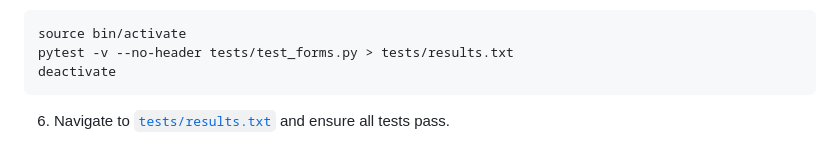
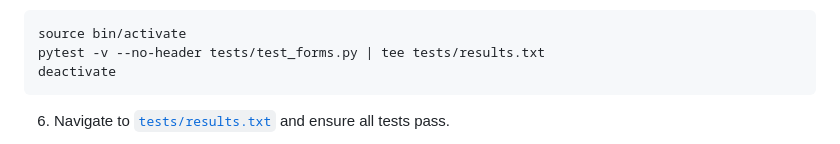
Before and after one commit to corey-richardson/course-progress-tracker, a Markdown page: README.md, the part around the change. Drawn GitHub-style.

````diff
--- a/README.md
+++ b/README.md
@@ -338,7 +338,7 @@ To run the unit testing:
 5. Either run the bash script [`run_tests.sh`](/tests/run_tests.sh) OR in the terminal type:
 ```
 source bin/activate
-pytest -v --no-header tests/test_forms.py > tests/results.txt
+pytest -v --no-header tests/test_forms.py | tee tests/results.txt
 deactivate
 ```
 6. Navigate to [`tests/results.txt`](/tests/results.txt) and ensure all tests pass.
````
